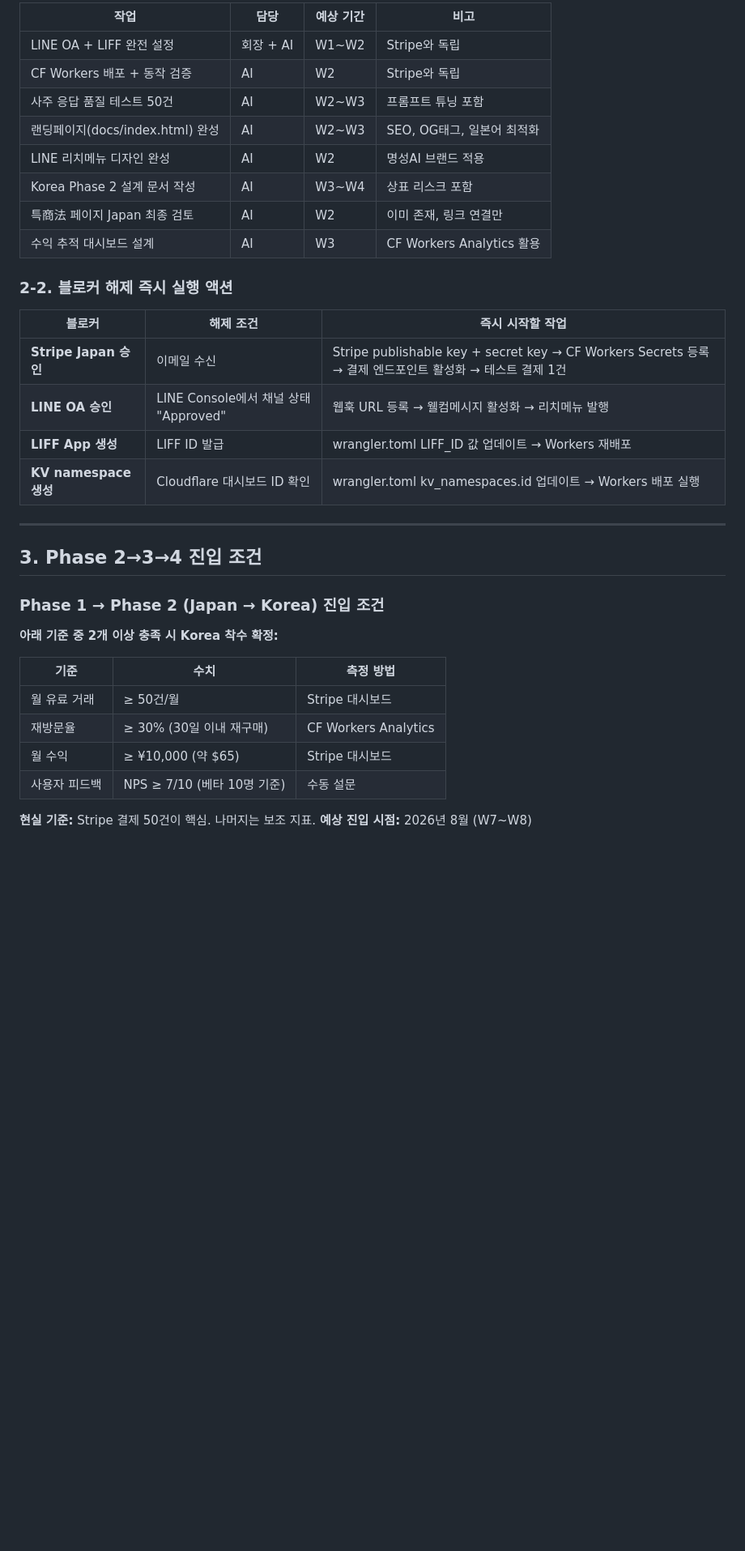
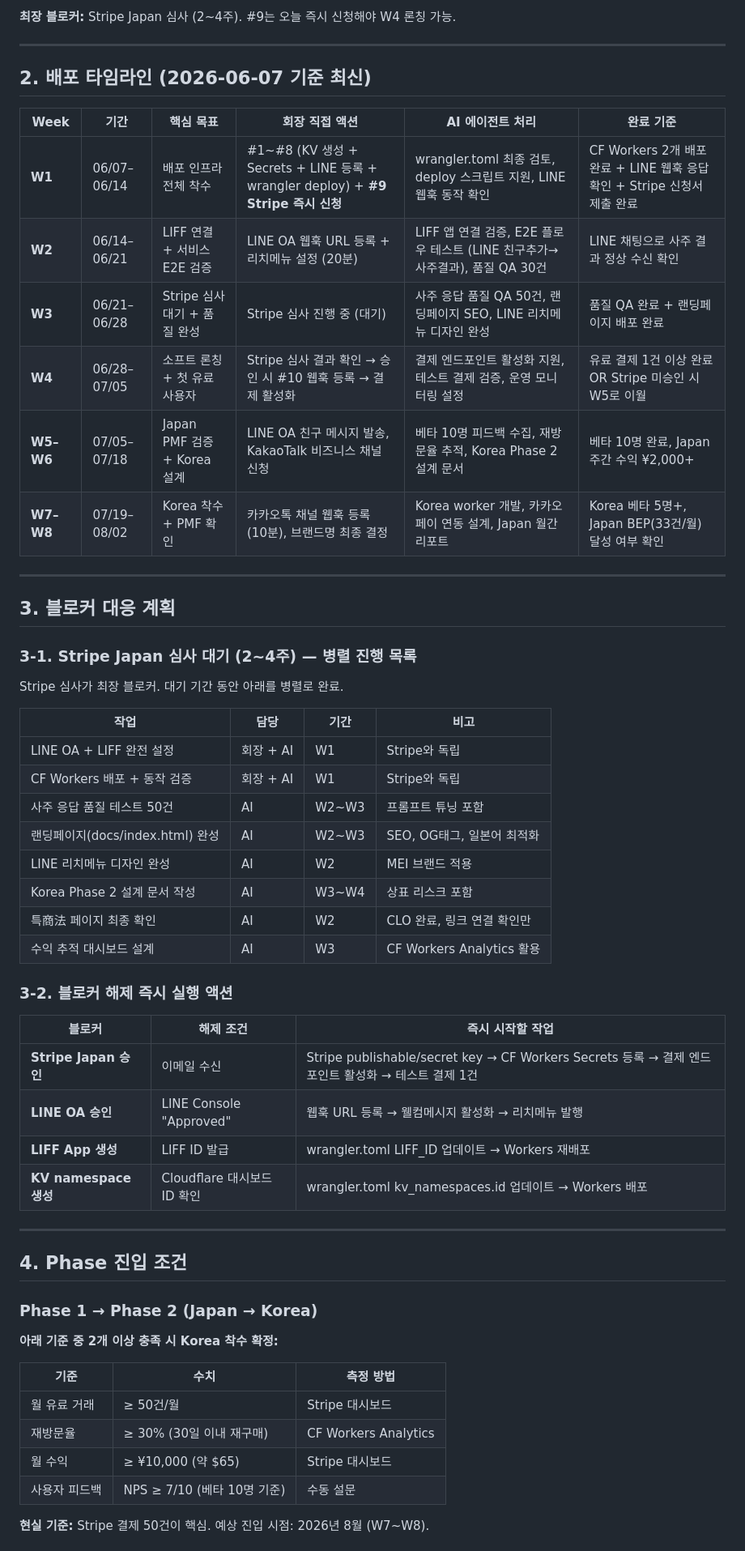
Before and after one commit to kgg2512/saju-paljja, a Markdown page: docs/COO_OPERATIONS_PLAN.md, the part around one of its changes. Shown at 81% size. Drawn GitHub-style; blank space fills up the shorter version.

Commit message:
ops: 배포 타임라인 최종화 — 전팀 감사 반영

```diff
--- a/docs/COO_OPERATIONS_PLAN.md
+++ b/docs/COO_OPERATIONS_PLAN.md
@@ -26,29 +37,52 @@ Stripe 심사는 가장 긴 블로커(2~4주)이므로, 대기 기간 동안 아
 
-| 작업 | 담당 | 예상 기간 | 비고 |
-|------|------|---------|------|
-| LINE OA + LIFF 완전 설정 | 회장 + AI | W1~W2 | Stripe와 독립 |
-| CF Workers 배포 + 동작 검증 | AI | W2 | Stripe와 독립 |
+**최장 블로커:** Stripe Japan 심사 (2~4주). #9는 오늘 즉시 신청해야 W4 론칭 가능.
+
+---
+
+## 2. 배포 타임라인 (2026-06-07 기준 최신)
+
+| Week | 기간 | 핵심 목표 | 회장 직접 액션 | AI 에이전트 처리 | 완료 기준 |
+|------|------|---------|-------------|----------------|---------|
+| **W1** | 06/07–06/14 | 배포 인프라 전체 착수 | #1~#8 (KV 생성 + Secrets + LINE 등록 + wrangler deploy) + **#9 Stripe 즉시 신청** | wrangler.toml 최종 검토, deploy 스크립트 지원, LINE 웹훅 동작 확인 | CF Workers 2개 배포 완료 + LINE 웹훅 응답 확인 + Stripe 신청서 제출 완료 |
+| **W2** | 06/14–06/21 | LIFF 연결 + 서비스 E2E 검증 | LINE OA 웹훅 URL 등록 + 리치메뉴 설정 (20분) | LIFF 앱 연결 검증, E2E 플로우 테스트 (LINE 친구추가→사주결과), 품질 QA 30건 | LINE 채팅으로 사주 결과 정상 수신 확인 |
+| **W3** | 06/21–06/28 | Stripe 심사 대기 + 품질 완성 | Stripe 심사 진행 중 (대기) | 사주 응답 품질 QA 50건, 랜딩페이지 SEO, LINE 리치메뉴 디자인 완성 | 품질 QA 완료 + 랜딩페이지 배포 완료 |
+| **W4** | 06/28–07/05 | 소프트 론칭 + 첫 유료 사용자 | Stripe 심사 결과 확인 → 승인 시 #10 웹훅 등록 → 결제 활성화 | 결제 엔드포인트 활성화 지원, 테스트 결제 검증, 운영 모니터링 설정 | 유료 결제 1건 이상 완료 OR Stripe 미승인 시 W5로 이월 |
+| **W5–W6** | 07/05–07/18 | Japan PMF 검증 + Korea 설계 | LINE OA 친구 메시지 발송, KakaoTalk 비즈니스 채널 신청 | 베타 10명 피드백 수집, 재방문율 추적, Korea Phase 2 설계 문서 | 베타 10명 완료, Japan 주간 수익 ¥2,000+ |
+| **W7–W8** | 07/19–08/02 | Korea 착수 + PMF 확인 | 카카오톡 채널 웹훅 등록 (10분), 브랜드명 최종 결정 | Korea worker 개발, 카카오페이 연동 설계, Japan 월간 리포트 | Korea 베타 5명+, Japan BEP(33건/월) 달성 여부 확인 |
+
+---
+
+## 3. 블로커 대응 계획
+
+### 3-1. Stripe Japan 심사 대기 (2~4주) — 병렬 진행 목록
+
+Stripe 심사가 최장 블로커. 대기 기간 동안 아래를 병렬로 완료.
+
+| 작업 | 담당 | 기간 | 비고 |
+|------|------|------|------|
+| LINE OA + LIFF 완전 설정 | 회장 + AI | W1 | Stripe와 독립 |
+| CF Workers 배포 + 동작 검증 | 회장 + AI | W1 | Stripe와 독립 |
 | 사주 응답 품질 테스트 50건 | AI | W2~W3 | 프롬프트 튜닝 포함 |
 | 랜딩페이지(docs/index.html) 완성 | AI | W2~W3 | SEO, OG태그, 일본어 최적화 |
-| LINE 리치메뉴 디자인 완성 | AI | W2 | 명성AI 브랜드 적용 |
+| LINE 리치메뉴 디자인 완성 | AI | W2 | MEI 브랜드 적용 |
 | Korea Phase 2 설계 문서 작성 | AI | W3~W4 | 상표 리스크 포함 |
-| 특商法 페이지 Japan 최종 검토 | AI | W2 | 이미 존재, 링크 연결만 |
+| 특商法 페이지 최종 확인 | AI | W2 | CLO 완료, 링크 연결 확인만 |
 | 수익 추적 대시보드 설계 | AI | W3 | CF Workers Analytics 활용 |
 
-### 2-2. 블로커 해제 즉시 실행 액션
+### 3-2. 블로커 해제 즉시 실행 액션
 
 | 블로커 | 해제 조건 | 즉시 시작할 작업 |
 |--------|---------|----------------|
-| **Stripe Japan 승인** | 이메일 수신 | Stripe publishable key + secret key → CF Workers Secrets 등록 → 결제 엔드포인트 활성화 → 테스트 결제 1건 |
-| **LINE OA 승인** | LINE Console에서 채널 상태 "Approved" | 웹훅 URL 등록 → 웰컴메시지 활성화 → 리치메뉴 발행 |
-| **LIFF App 생성** | LIFF ID 발급 | wrangler.toml LIFF_ID 값 업데이트 → Workers 재배포 |
-| **KV namespace 생성** | Cloudflare 대시보드 ID 확인 | wrangler.toml kv_namespaces.id 업데이트 → Workers 배포 실행 |
+| **Stripe Japan 승인** | 이메일 수신 | Stripe publishable/secret key → CF Workers Secrets 등록 → 결제 엔드포인트 활성화 → 테스트 결제 1건 |
+| **LINE OA 승인** | LINE Console "Approved" | 웹훅 URL 등록 → 웰컴메시지 활성화 → 리치메뉴 발행 |
+| **LIFF App 생성** | LIFF ID 발급 | wrangler.toml LIFF_ID 업데이트 → Workers 재배포 |
+| **KV namespace 생성** | Cloudflare 대시보드 ID 확인 | wrangler.toml kv_namespaces.id 업데이트 → Workers 배포 |
 
 ---
 
-## 3. Phase 2→3→4 진입 조건
+## 4. Phase 진입 조건
 
-### Phase 1 → Phase 2 (Japan → Korea) 진입 조건
+### Phase 1 → Phase 2 (Japan → Korea)
 
 **아래 기준 중 2개 이상 충족 시 Korea 착수 확정:**
 
@@ -59,6 +93,5 @@ Stripe 심사는 가장 긴 블로커(2~4주)이므로, 대기 기간 동안 아
 | 월 수익 | ≥ ¥10,000 (약 $65) | Stripe 대시보드 |
 | 사용자 피드백 | NPS ≥ 7/10 (베타 10명 기준) | 수동 설문 |
 
-**현실 기준:** Stripe 결제 50건이 핵심. 나머지는 보조 지표.
-**예상 진입 시점:** 2026년 8월 (W7~W8)
+**현실 기준:** Stripe 결제 50건이 핵심. 예상 진입 시점: 2026년 8월 (W7~W8).
 
```
Also changed, not shown: other parts of docs/COO_OPERATIONS_PLAN.md (+82 -67 lines).
